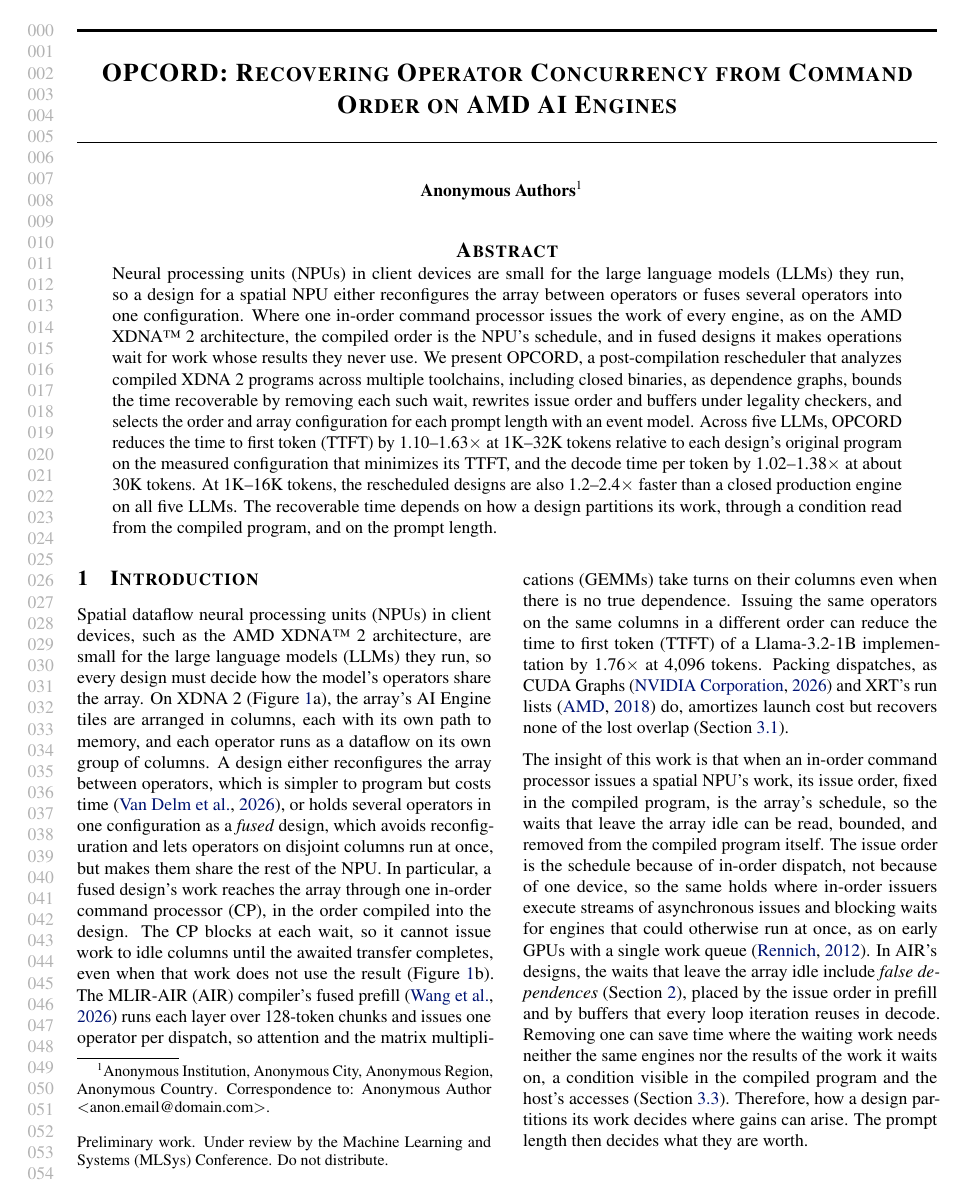
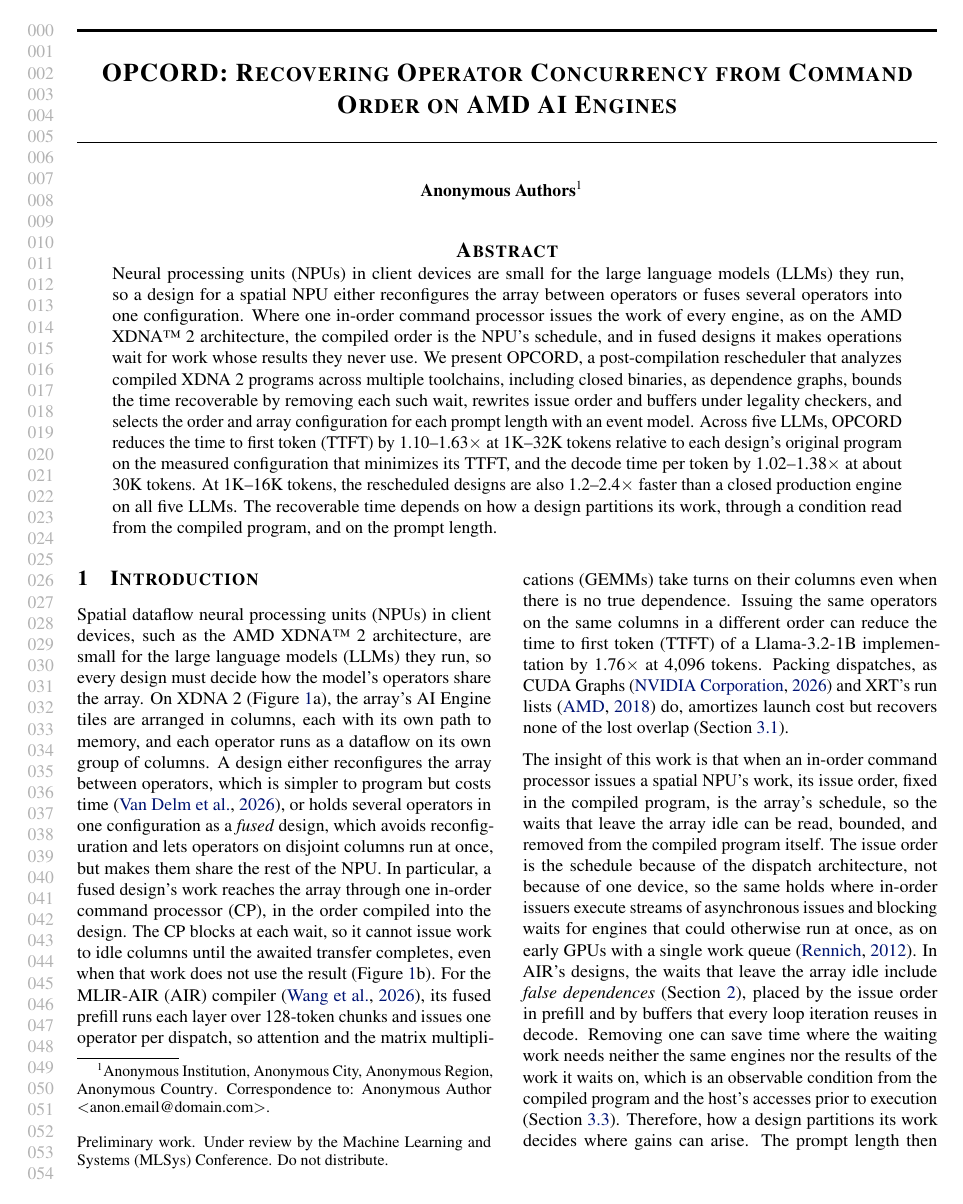
Before and after one commit to jskimko/aie-cosched, a LaTeX paper (paper/main.tex, which reads paper/1-intro.tex): page 1 of 10. Compiled offline with pdfLaTeX.

Commit message:
paper: intro, the author's own wording restored where it had been changed without asking

```diff
--- a/paper/1-intro.tex
+++ b/paper/1-intro.tex
@@ -9,7 +9,7 @@
 \CLS{D}A design either reconfigures the array between operators, which is simpler to program but costs time~\citep{vandelm2026configwall}, or holds several operators in one configuration as a \emph{fused} design, which avoids reconfiguration and lets operators on disjoint columns run at once, but makes them share the rest of the NPU.
 \CLS{S}In particular, a fused design's work reaches the array through one in-order command processor (CP), in the order compiled into the design.
 \CLS{S}The CP blocks at each wait, so it cannot issue work to idle columns until the awaited transfer completes, even when that work does not use the result (Figure~\ref{fig:timeline}b).
-\CLS{S}The MLIR-AIR (AIR) compiler's fused prefill~\citep{wang2026mlirair} runs each layer over 128-token chunks and issues one operator per dispatch, so attention and the matrix multiplications (GEMMs) take turns on their columns even when there is no true dependence.
+\CLS{S}For the MLIR-AIR (AIR) compiler~\citep{wang2026mlirair}, its fused prefill runs each layer over 128-token chunks and issues one operator per dispatch, so attention and the matrix multiplications (GEMMs) take turns on their columns even when there is no true dependence.
 % SOURCE: the ratio is from the same session's runs as Figure fig:timeline, without timer records: 1908.3 / 1084.7 ms = 1.759 [1.750, 1.766], 5 kept (amd-npu 60b8002a prefill-overlap/ml-timeline/fig1-2026-10-25/run/1b-N/ab-4096.json; figs/paper_numbers.py FigOneGain).
 \CLS{D}Issuing the same operators on the same columns in a different order can reduce the time to first token (TTFT) of a Llama-3.2-1B implementation by \FigOneGain$\times$ at 4{,}096 tokens.
 % VALUE: the usual remedies recover none of it, in one sentence: packing dispatches (cited as standard practice) and a second hardware context (shares the array in time)
@@ -30,9 +30,9 @@
 % DECISION: false dependence is used here with a pointer to Background (defined once there, whose DECISION records the sources: Kuck for the anti and output classes, Tomasulo for renaming, NVIDIA's Kepler whitepaper for the order kind); the paper claims the condition on this platform and its dependence on the partition and the prompt length, never that false dependences cost time.
 % DECISION: the intro states each point in general terms and keeps the precise forms (the clauses with the carve-out, the kinds, the definitions) for the body (author, 2026-10-27).
 \CLS{SL}The insight of this work is that when an in-order command processor issues a spatial NPU's work, its issue order, fixed in the compiled program, is the array's schedule, so the waits that leave the array idle can be read, bounded, and removed from the compiled program itself.
-\CLS{S}The issue order is the schedule because of in-order dispatch, not because of one device, so the same holds where in-order issuers execute streams of asynchronous issues and blocking waits for engines that could otherwise run at once, as on early GPUs with a single work queue~\citep{rennich2012streams}.
+\CLS{S}The issue order is the schedule because of the dispatch architecture, not because of one device, so the same holds where in-order issuers execute streams of asynchronous issues and blocking waits for engines that could otherwise run at once, as on early GPUs with a single work queue~\citep{rennich2012streams}.
 \CLS{S}In AIR's designs, the waits that leave the array idle include \emph{false dependences} (Section~\ref{sec:background}), placed by the issue order in prefill and by buffers that every loop iteration reuses in decode.
-\CLS{S}Removing one can save time where the waiting work needs neither the same engines nor the results of the work it waits on, a condition visible in the compiled program and the host's accesses (Section~\ref{subsec:question}).
+\CLS{S}Removing one can save time where the waiting work needs neither the same engines nor the results of the work it waits on, which is an observable condition from the compiled program and the host's accesses prior to execution (Section~\ref{subsec:question}).
 \CLS{S}Therefore, how a design partitions its work decides where gains can arise.
 \CLS{S}The prompt length then decides what they are worth.
 
```
Also changed, not shown: paper/1-intro.tex (8 more changed lines).
